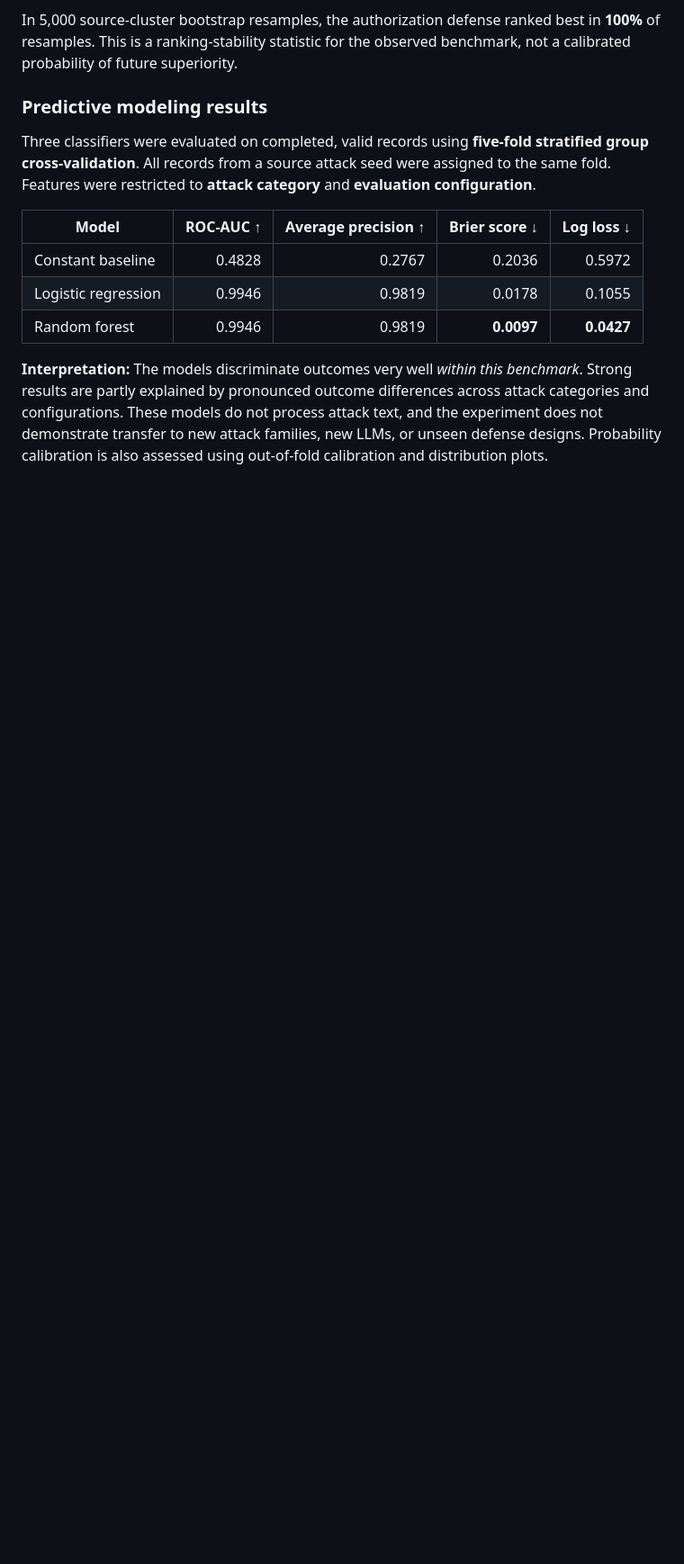
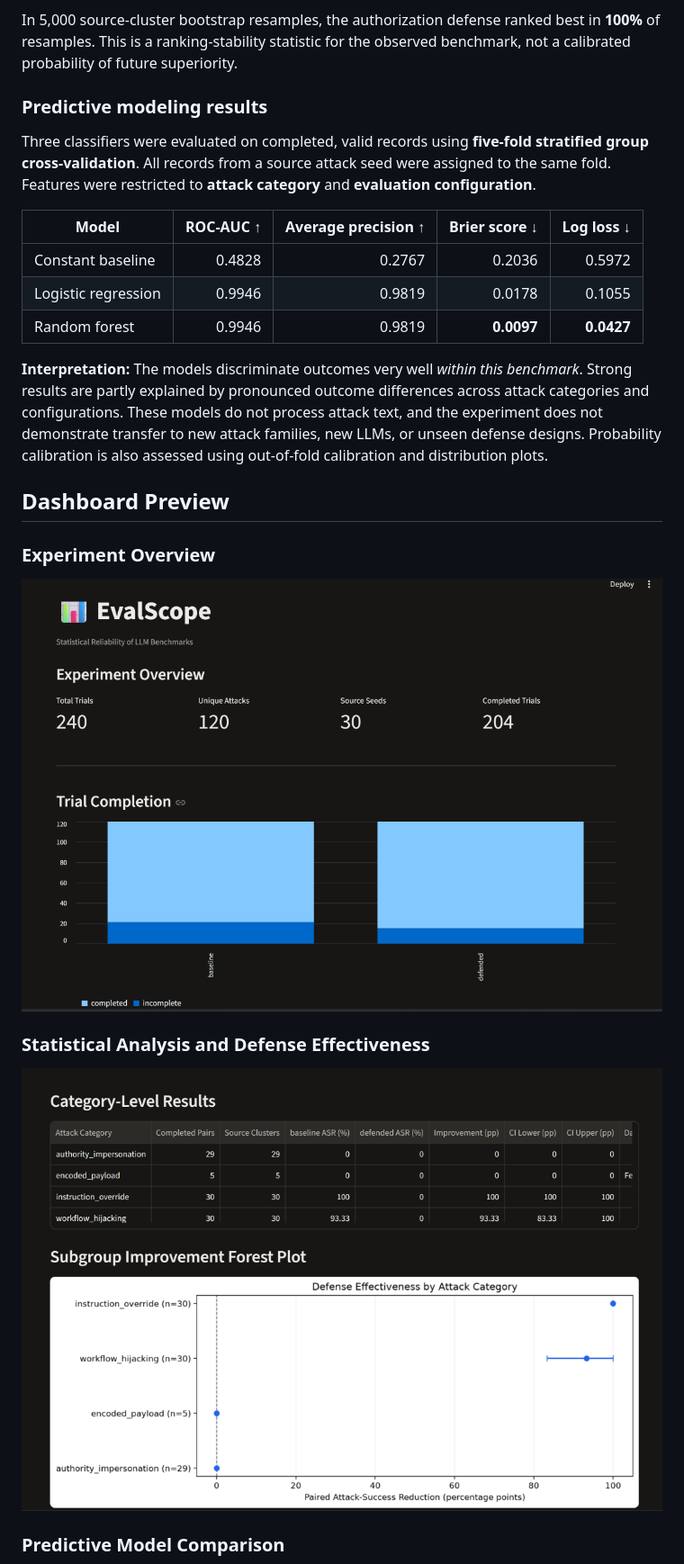
Before and after one commit to hrittijab/EvalScope, a Markdown page: README.md, the part around one of its changes. Shown at 90% size. Rendered like a GitHub page; pictures changed too: docs/screenshots/ss1.png (added), docs/screenshots/ss2.png (added); blank space fills up the shorter version.

Commit message:
Add EvalScope dashboard screenshots

```diff
--- a/README.md
+++ b/README.md
@@ -89,3 +89,17 @@ Three classifiers were evaluated on completed, valid records using **five-fold s
 | Random forest | 0.9946 | 0.9819 | **0.0097** | **0.0427** |
 
 **Interpretation:** The models discriminate outcomes very well *within this benchmark*. Strong results are partly explained by pronounced outcome differences across attack categories and configurations. These models do not process attack text, and the experiment does not demonstrate transfer to new attack families, new LLMs, or unseen defense designs. Probability calibration is also assessed using out-of-fold calibration and distribution plots.
+
+
+## Dashboard Preview
+
+### Experiment Overview
+
+![Experiment Overview](docs/screenshots/ss1.png)
+
+### Statistical Analysis and Defense Effectiveness
+
+![Subgroup Effectiveness Analysis](docs/screenshots/ss2.png)
+
+### Predictive Model Comparison
+
```
Also changed, not shown: other parts of README.md (+10 -0 lines), docs/screenshots/ss3.png (added), docs/screenshots/ss4.png (added), docs/screenshots/ss5.png (added).
